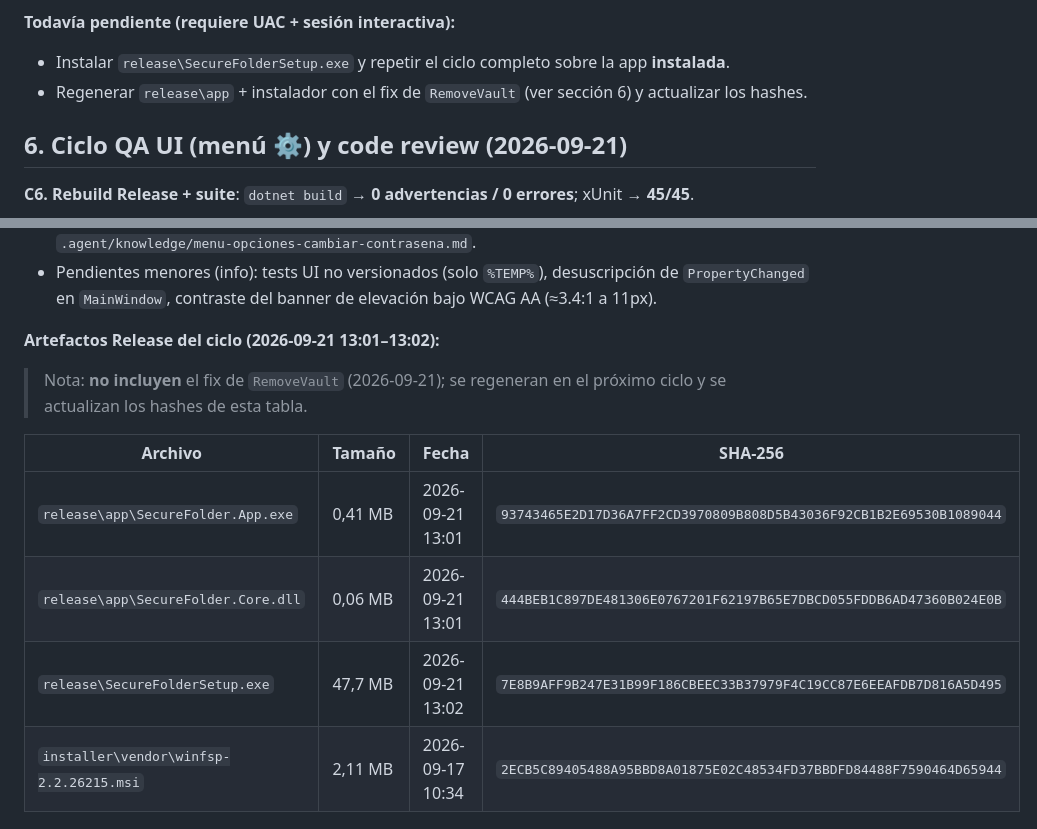
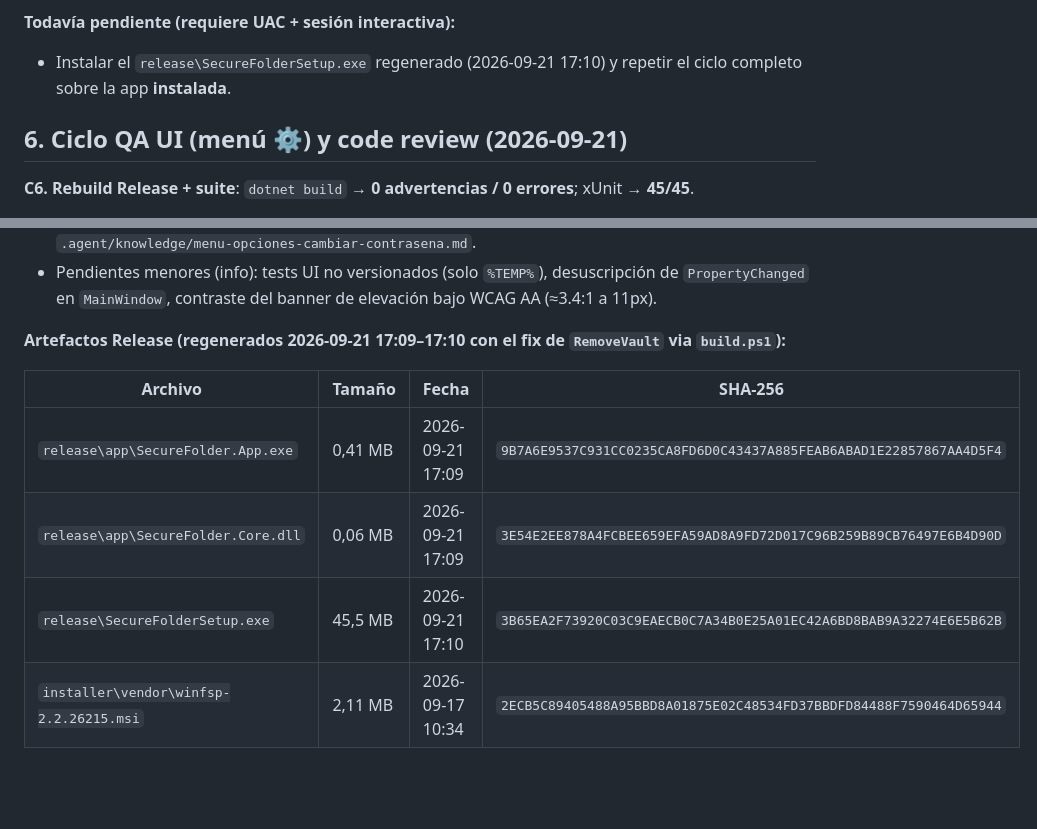
Before and after one commit to FabianGallardo-coder/SecureFolder, a Markdown page: docs/qa-report.md, 2 parts joined by grey strips. Rendered like a GitHub page; blank space fills up the shorter version.

Commit message:
docs: refrescar artefactos Release con el fix de RemoveVault
build.ps1 regenera release\\app (141,2 MB) e instalador (45,5 MB) con el ultimo fix; se actualizan los hashes SHA-256 en el QA report y se cierra la tarea pendiente.

```diff
--- a/docs/qa-report.md
+++ b/docs/qa-report.md
@@ -74,8 +74,7 @@ Este documento describe el plan de pruebas ejecutado para validar la estabilidad
 - Desbloqueo + abrir carpeta desde el binario publicado, app NO elevada — PASS.
 
 **Todavía pendiente (requiere UAC + sesión interactiva):**
-- Instalar `release\SecureFolderSetup.exe` y repetir el ciclo completo sobre la app **instalada**.
-- Regenerar `release\app` + instalador con el fix de `RemoveVault` (ver sección 6) y actualizar los hashes.
+- Instalar el `release\SecureFolderSetup.exe` regenerado (2026-09-21 17:10) y repetir el ciclo completo sobre la app **instalada**.
 
 ## 6. Ciclo QA UI (menú ⚙) y code review (2026-09-21)
 
@@ -99,14 +98,11 @@ Este documento describe el plan de pruebas ejecutado para validar la estabilidad
 - Pendientes menores (info): tests UI no versionados (solo `%TEMP%`), desuscripción de
   `PropertyChanged` en `MainWindow`, contraste del banner de elevación bajo WCAG AA (≈3.4:1 a 11px).
 
-**Artefactos Release del ciclo (2026-09-21 13:01–13:02):**
-
-> Nota: **no incluyen** el fix de `RemoveVault` (2026-09-21); se regeneran en el próximo ciclo y se
-> actualizan los hashes de esta tabla.
+**Artefactos Release (regenerados 2026-09-21 17:09–17:10 con el fix de `RemoveVault` via `build.ps1`):**
 
 | Archivo | Tamaño | Fecha | SHA-256 |
 |---|---|---|---|
-| `release\app\SecureFolder.App.exe` | 0,41 MB | 2026-09-21 13:01 | `93743465E2D17D36A7FF2CD3970809B808D5B43036F92CB1B2E69530B1089044` |
-| `release\app\SecureFolder.Core.dll` | 0,06 MB | 2026-09-21 13:01 | `444BEB1C897DE481306E0767201F62197B65E7DBCD055FDDB6AD47360B024E0B` |
-| `release\SecureFolderSetup.exe` | 47,7 MB | 2026-09-21 13:02 | `7E8B9AFF9B247E31B99F186CBEEC33B37979F4C19CC87E6EEAFDB7D816A5D495` |
+| `release\app\SecureFolder.App.exe` | 0,41 MB | 2026-09-21 17:09 | `9B7A6E9537C931CC0235CA8FD6D0C43437A885FEAB6ABAD1E22857867AA4D5F4` |
+| `release\app\SecureFolder.Core.dll` | 0,06 MB | 2026-09-21 17:09 | `3E54E2EE878A4FCBEE659EFA59AD8A9FD72D017C96B259B89CB76497E6B4D90D` |
+| `release\SecureFolderSetup.exe` | 45,5 MB | 2026-09-21 17:10 | `3B65EA2F73920C03C9EAECB0C7A34B0E25A01EC42A6BD8BAB9A32274E6E5B62B` |
 | `installer\vendor\winfsp-2.2.26215.msi` | 2,11 MB | 2026-09-17 10:34 | `2ECB5C89405488A95BBD8A01875E02C48534FD37BBDFD84488F7590464D65944` |
```
Also changed, not shown: .agent/knowledge/tareas-pendientes.md (+3 -3 lines).
